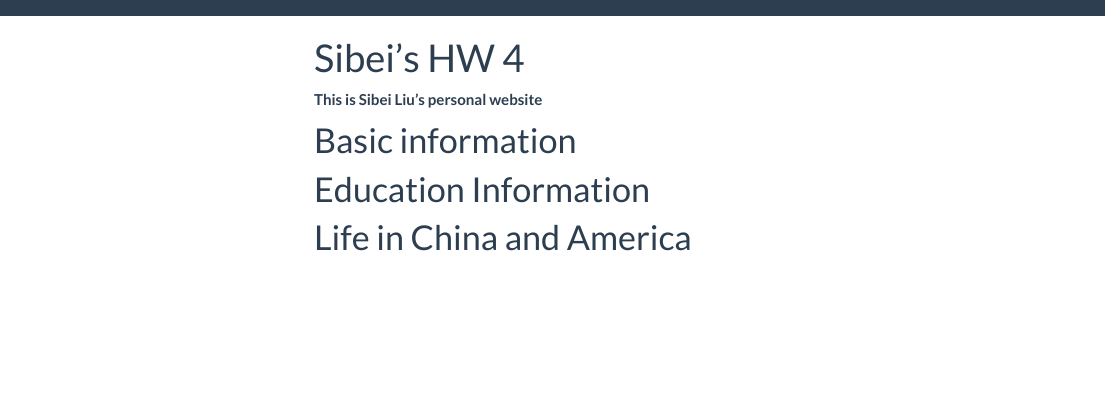
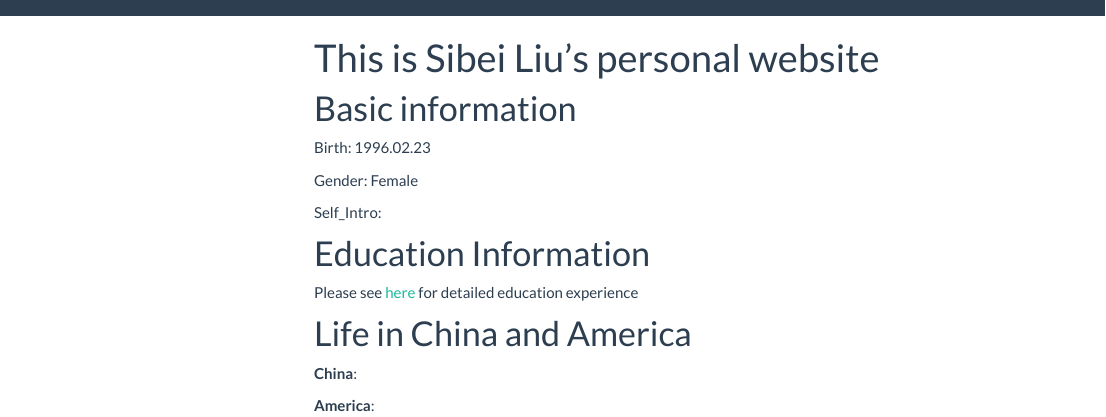
Before and after one commit to Sibeiliu/p8105_hw4_sl4660.github.io, an R Markdown document (index.Rmd): the page in a window 1100 px wide, from its top. The pictures show the output file index.html that the author committed with the source, opened offline; library style sheets and scripts come from the installed R packages; menus at the side of the page are left out.

Commit message:
Some update in index page

```diff
--- a/index.Rmd
+++ b/index.Rmd
@@ -1,17 +1,30 @@
 ---
-title: "Sibei's HW 4"
+title: "This is Sibei Liu's personal website"
 output:
   html_document:
     toc: true
     toc_float: true
 ---
 
+# Basic information
+Birth: 1996.02.23
 
-**This is Sibei Liu's personal website**
+Gender: Female
+
+Self_Intro:
 
 
-# Basic information
+
+
+
 
 # Education Information
 
+ Please see [here](about.html) for detailed education experience
+
+
 # Life in China and America
+
+**China**:
+
+**America**:
```
Also changed, not shown: about.Rmd (+4 -1 lines), about.html, image/cooking.jpg (added), image/graduation.jpg (added), image/maincampus.jpg (added), image/mypuppy.jpg (added), index.html.
